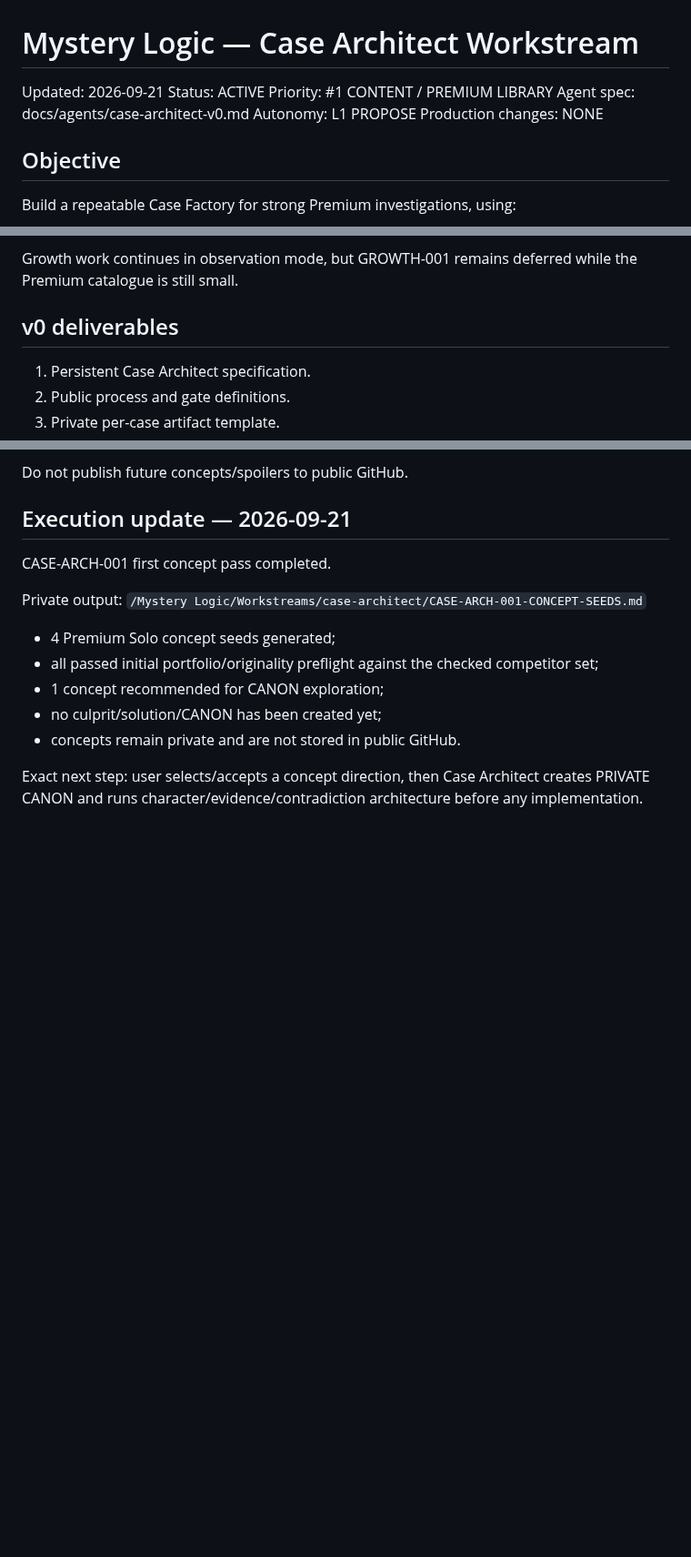
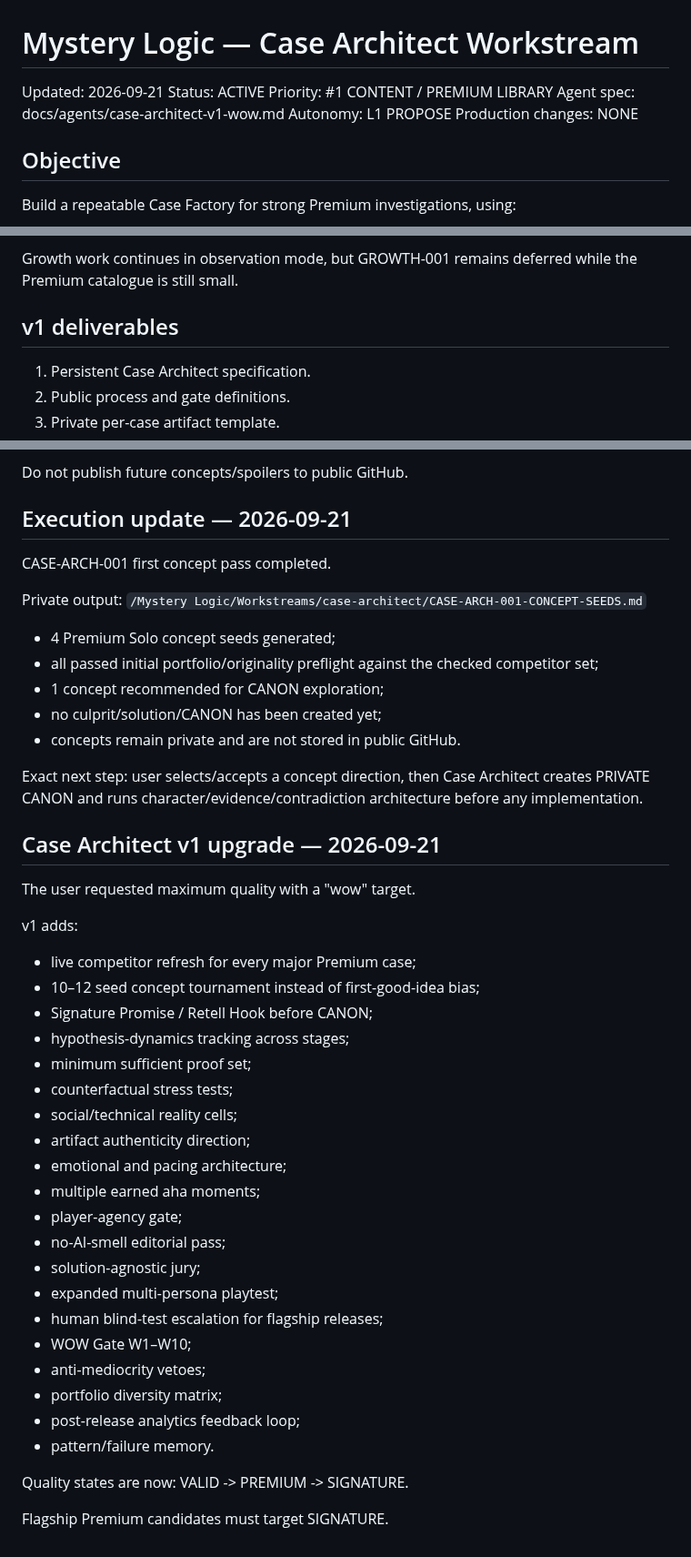
Before and after one commit to valera2872/ktovret-web, a Markdown page: docs/workstreams/case-architect.md, 3 parts joined by grey strips. Shown at 91% size. Rendered like a GitHub page; blank space fills up the shorter version.

Commit message:
docs: upgrade Case Architect workstream to v1 WOW

```diff
--- a/docs/workstreams/case-architect.md
+++ b/docs/workstreams/case-architect.md
@@ -3,7 +3,7 @@
 Updated: 2026-09-21
 Status: ACTIVE
 Priority: #1 CONTENT / PREMIUM LIBRARY
-Agent spec: docs/agents/case-architect-v0.md
+Agent spec: docs/agents/case-architect-v1-wow.md
 Autonomy: L1 PROPOSE
 Production changes: NONE
 
@@ -27,7 +27,7 @@ On 2026-09-21 the user set Case Architect as the current priority.
 
 Growth work continues in observation mode, but GROWTH-001 remains deferred while the Premium catalogue is still small.
 
-## v0 deliverables
+## v1 deliverables
 
 1. Persistent Case Architect specification.
 2. Public process and gate definitions.
@@ -222,3 +222,35 @@ Private output:
 
 Exact next step:
 user selects/accepts a concept direction, then Case Architect creates PRIVATE CANON and runs character/evidence/contradiction architecture before any implementation.
+
+
+## Case Architect v1 upgrade — 2026-09-21
+
+The user requested maximum quality with a "wow" target.
+
+v1 adds:
+- live competitor refresh for every major Premium case;
+- 10–12 seed concept tournament instead of first-good-idea bias;
+- Signature Promise / Retell Hook before CANON;
+- hypothesis-dynamics tracking across stages;
+- minimum sufficient proof set;
+- counterfactual stress tests;
+- social/technical reality cells;
+- artifact authenticity direction;
+- emotional and pacing architecture;
+- multiple earned aha moments;
+- player-agency gate;
+- no-AI-smell editorial pass;
+- solution-agnostic jury;
+- expanded multi-persona playtest;
+- human blind-test escalation for flagship releases;
+- WOW Gate W1–W10;
+- anti-mediocrity vetoes;
+- portfolio diversity matrix;
+- post-release analytics feedback loop;
+- pattern/failure memory.
+
+Quality states are now:
+VALID -> PREMIUM -> SIGNATURE.
+
+Flagship Premium candidates must target SIGNATURE.
```
